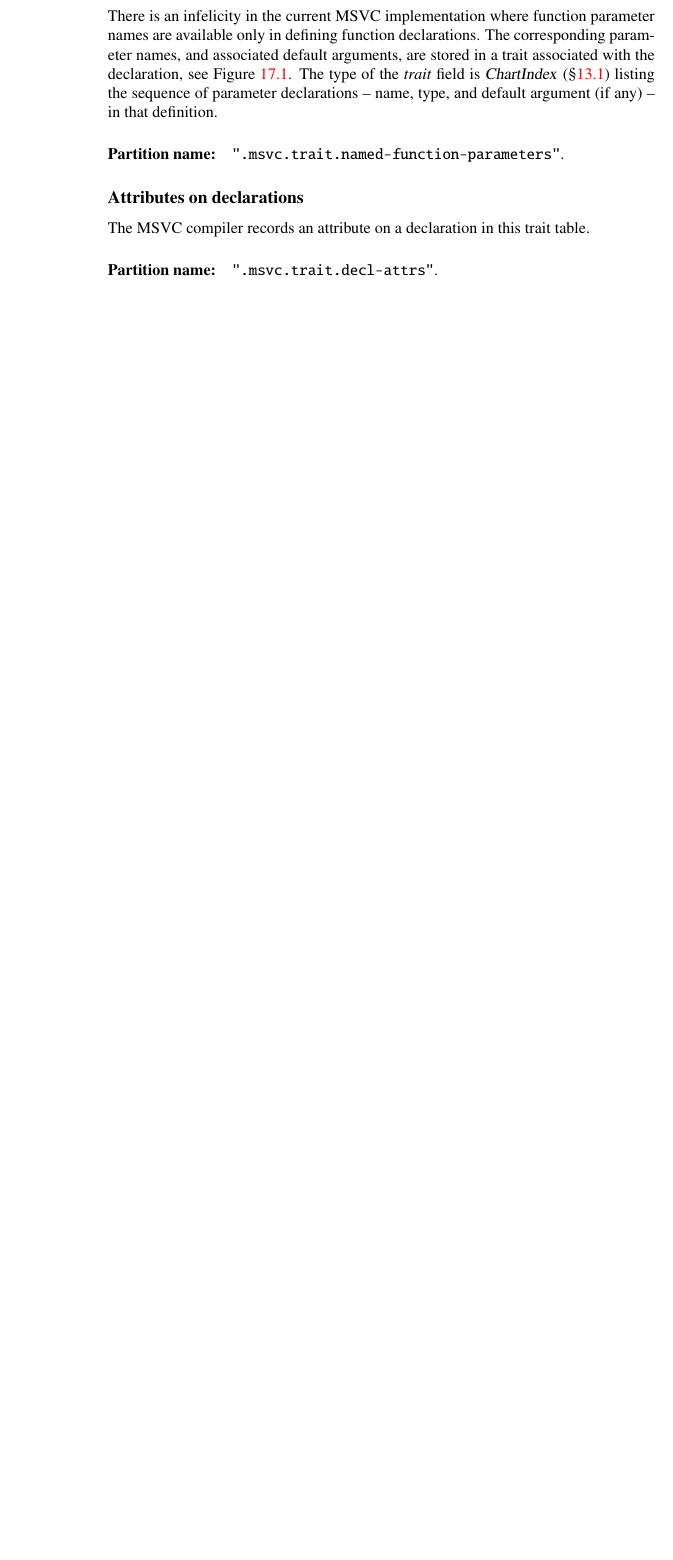
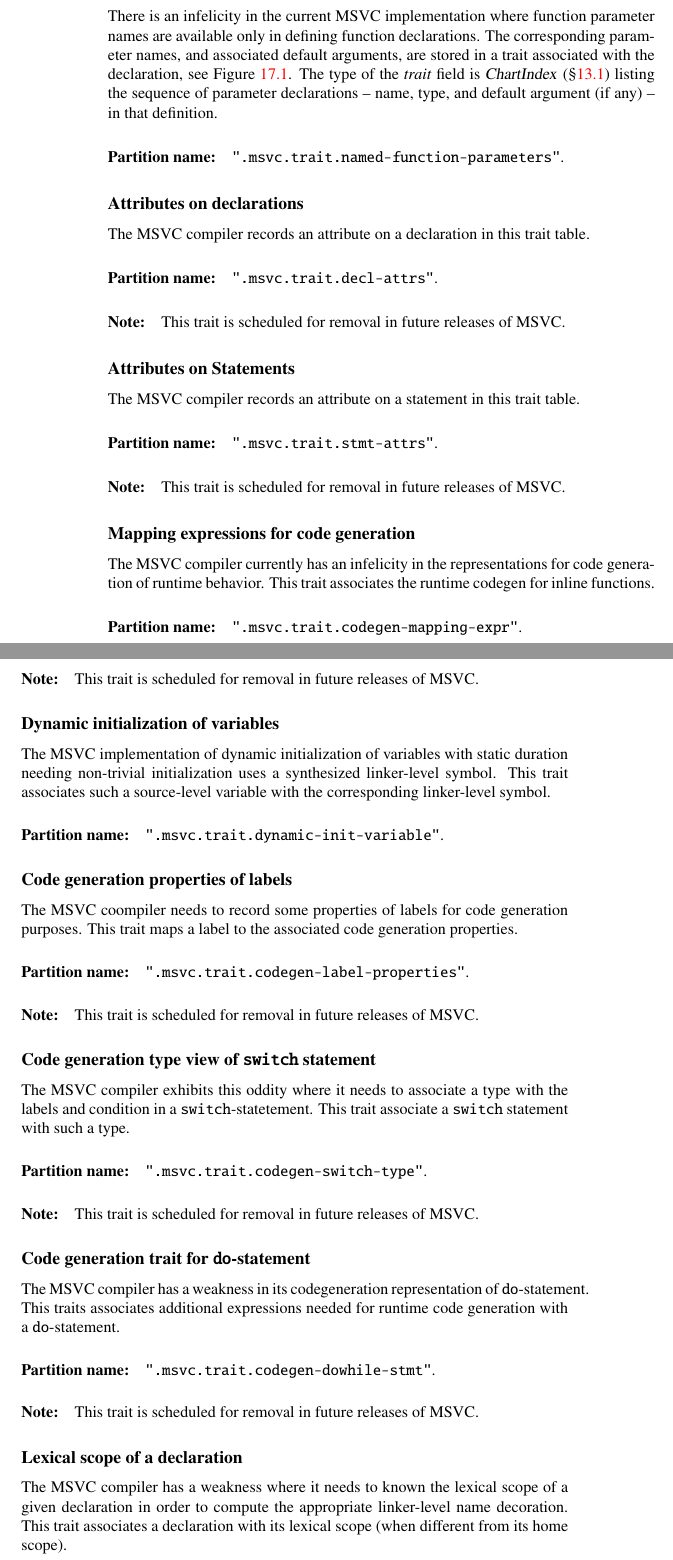
Before and after one commit to microsoft/ifc-spec, a LaTeX thesis (ltx/ifc.tex, which reads ltx/traits.tex): part of page 196 of 233 before the commit and two parts of pages 196 and 197 of 235 after it, the two joined at a grey line, cut so that both start at the same text, the shorter picture padded with empty space. Compiled offline with pdfLaTeX.

Commit message:
Document MSVC-specific traits (#83)

```diff
--- a/ltx/traits.tex
+++ b/ltx/traits.tex
@@ -171,3 +171,76 @@
 The MSVC compiler records an attribute on a declaration in this trait table.
 
 \partition{.msvc.trait.decl-attrs}
+
+\note{This trait is scheduled for removal in future releases of MSVC.}
+
+
+\subsection{Attributes on Statements}
+\label{sec:ifc-msvc-stmt-attr-trait}
+
+The MSVC compiler records an attribute on a statement in this trait table.
+
+\partition{.msvc.trait.stmt-attrs}
+
+\note{This trait is scheduled for removal in future releases of MSVC.}
+
+
+\subsection{Mapping expressions for code generation}
+\label{sec:ifc-msvc-codegen-mapping-trait}
+
+The MSVC compiler currently has an infelicity in the representations for code generation of runtime behavior.
+This trait associates the runtime codegen for inline functions.
+
+\partition{.msvc.trait.codegen-mapping-expr}
+
+\note{This trait is scheduled for removal in future releases of MSVC.}
+
+
+\subsection{Dynamic initialization of variables}
+\label{sec:ifc-msvc-dynamic-init-trait}
+
+The MSVC implementation of dynamic initialization of variables with static duration needing non-trivial initialization uses a synthesized linker-level symbol.
+This trait associates such a source-level variable with the corresponding linker-level symbol.
+
+\partition{.msvc.trait.dynamic-init-variable}
+
+\subsection{Code generation properties of labels}
+\label{sec:ifc-msvc-codegen-labels-properties-trait}
+
+The MSVC coompiler needs to record some properties of labels for code generation purposes.
+This trait maps a label to the associated code generation properties.
+
+\partition{.msvc.trait.codegen-label-properties}
+
+\note{This trait is scheduled for removal in future releases of MSVC.}
+
+
+\subsection{Code generation type view of \code{switch} statement}
+\label{sec:ifc-msvc-codegen-switch-type-trait}
+
+The MSVC compiler exhibits this oddity where it needs to associate a type with the labels and condition in a \code{switch}-statetement.
+This trait associate a \code{switch} statement with such a type.
+
+\partition{.msvc.trait.codegen-switch-type}
+
+\note{This trait is scheduled for removal in future releases of MSVC.}
+
+\subsection{Code generation trait for \code{do}-statement}
+\label{sec:ifc-msvc-codegen-do-stmt-trait}
+
+The MSVC compiler has a weakness in its codegeneration representation of \code{do}-statement.  This traits associates
+additional expressions needed for runtime code generation with a \code{do}-statement.
+
+\partition{.msvc.trait.codegen-dowhile-stmt}
+
+\note{This trait is scheduled for removal in future releases of MSVC.}
+
+\subsection{Lexical scope of a declaration}
+\label{sec:ifc-msvc-lexical-scope-trait}
+
+The MSVC compiler has a weakness where it needs to known the lexical scope of a given declaration in order to compute the appropriate linker-level name decoration.
+This trait associates a declaration with its lexical scope (when different from its home scope).
+
+\partition{.msvc.trait.lexical-scope-index}
+
+\note{This trait is scheduled for removal in future releases of MSVC.}
```
Also changed, not shown: ltx/traits.tex (19 more changed lines).
